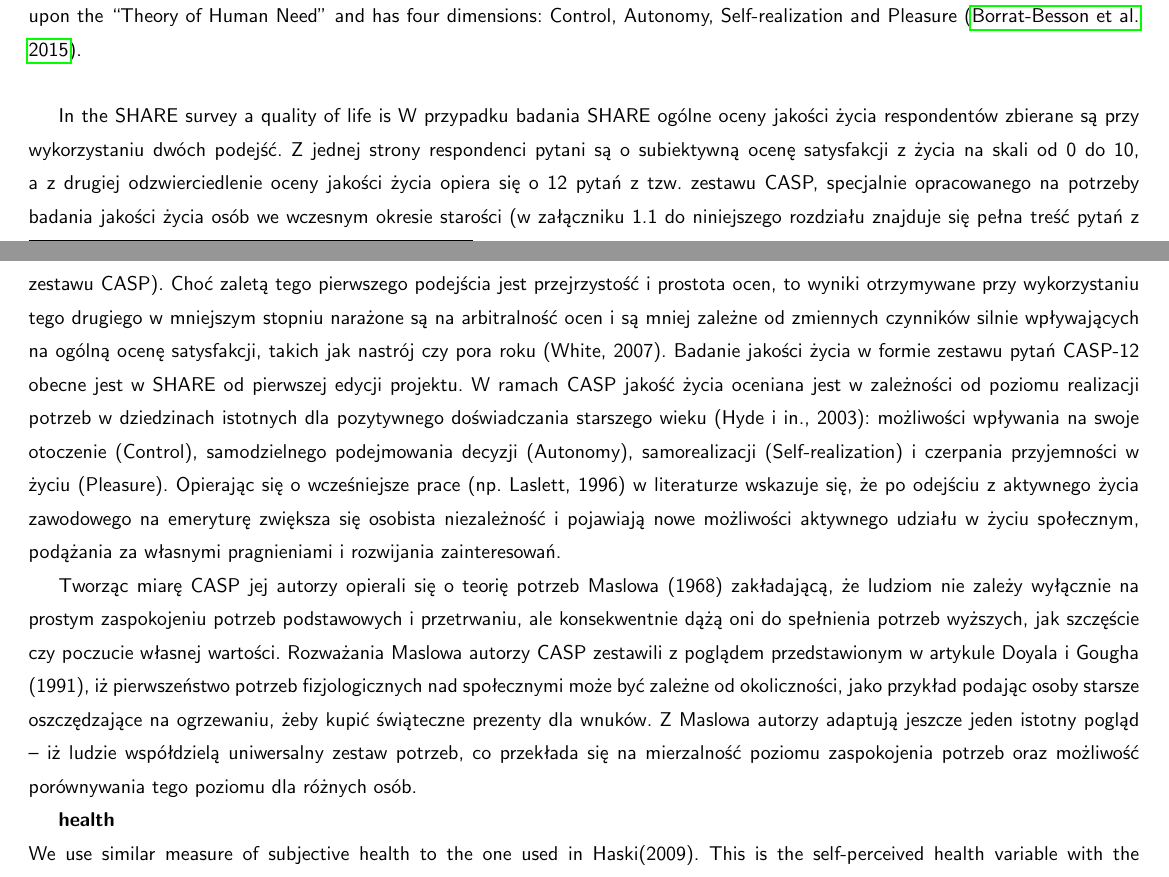
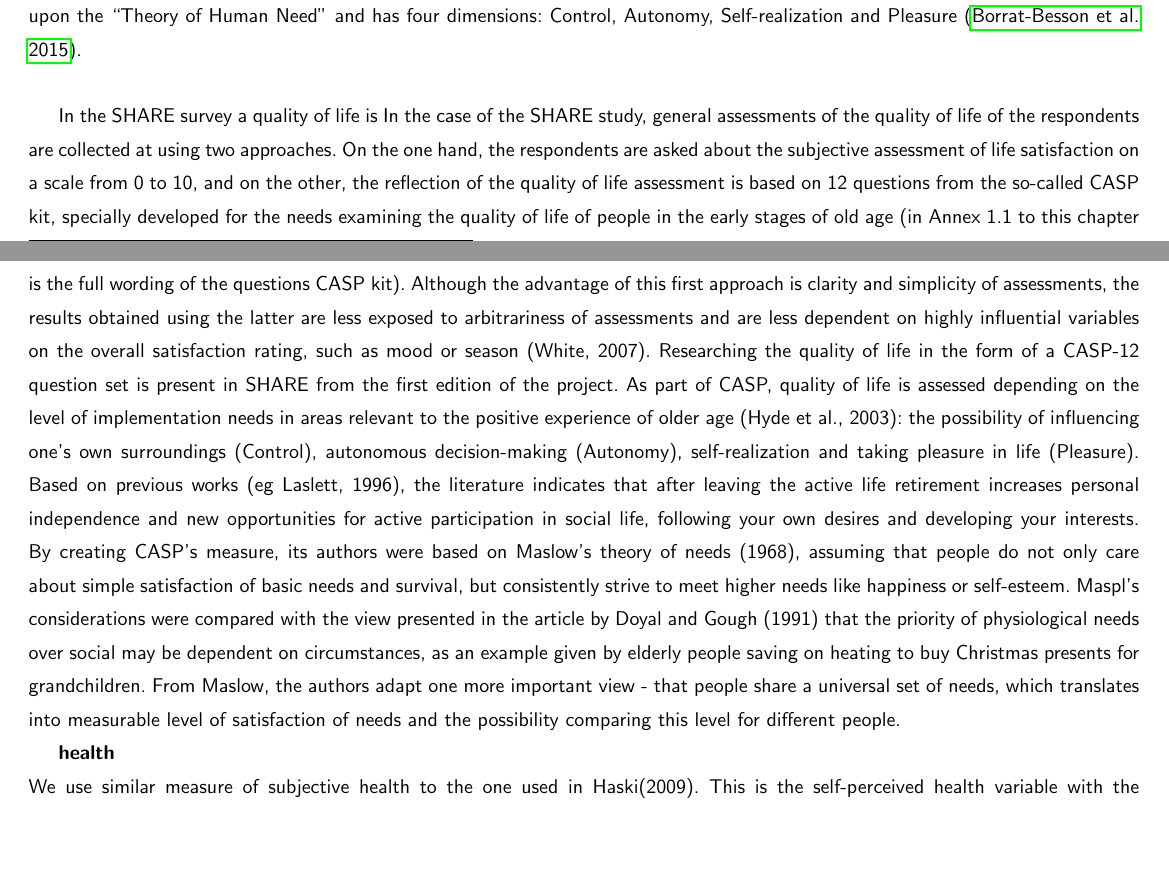
Before and after one commit to lmorawski/VistulaAOK, a LaTeX paper (HaskiPaper.tex): two parts of pages 3 and 4 of 15, joined at a grey line, cut so that both start at the same text, the shorter picture padded with empty space. Compiled offline with pdfLaTeX.

Commit message:
replaced polish with english!

```diff
--- a/HaskiPaper.tex
+++ b/HaskiPaper.tex
@@ -211,10 +211,27 @@ Another widely accepted feature of formal volunteerism is that, it takes place w
 \textbf{Quality of life, life satisfaction, CASP} \\
 A measure of life satisfaction use in the paper differs from the one applied in Haski(2009). We use the CASP-12 index described in \cite{hyde03}. The CASP-12 is a shorter version of the CASP-19, a measure of quality of life (QoL) in older ages. The CASP-19 draws upon the “Theory of Human Need” and has four dimensions: Control, Autonomy, Self-realization and Pleasure \citep{borrat15}.\\
 
-In the SHARE survey a quality of life is W przypadku badania SHARE ogólne oceny jakości życia respondentów zbierane są przy wykorzystaniu dwóch podejść. Z jednej strony respondenci pytani są o subiektywną ocenę satysfakcji z życia na skali od 0 do 10, a z drugiej odzwierciedlenie oceny jakości życia opiera się o 12 pytań z tzw. zestawu CASP, specjalnie opracowanego na potrzeby badania jakości życia osób we wczesnym okresie starości (w załączniku 1.1 do niniejszego rozdziału znajduje się pełna treść pytań z zestawu CASP). Choć zaletą tego pierwszego podejścia jest przejrzystość i prostota ocen, to wyniki otrzymywane przy wykorzystaniu tego drugiego w mniejszym stopniu narażone są na arbitralność ocen i są mniej zależne od zmiennych czynników silnie wpływających na ogólną ocenę satysfakcji, takich jak nastrój czy pora roku (White, 2007).
-Badanie jakości życia w formie zestawu pytań CASP-12 obecne jest w SHARE od pierwszej edycji projektu. W ramach CASP jakość życia oceniana jest w zależności od poziomu realizacji potrzeb w dziedzinach istotnych dla pozytywnego doświadczania starszego wieku (Hyde i in., 2003): możliwości wpływania na swoje otoczenie (Control), samodzielnego podejmowania decyzji (Autonomy), samorealizacji (Self-realization) i czerpania przyjemności w życiu (Pleasure).  Opierając się o wcześniejsze prace (np. Laslett, 1996) w literaturze wskazuje się, że po odejściu z aktywnego życia zawodowego na emeryturę zwiększa się osobista niezależność i pojawiają nowe możliwości aktywnego udziału w życiu społecznym, podążania za własnymi pragnieniami i rozwijania zainteresowań.
-
-Tworząc miarę CASP jej autorzy opierali się o teorię potrzeb Maslowa (1968) zakładającą, że ludziom nie zależy wyłącznie na prostym zaspokojeniu potrzeb podstawowych i przetrwaniu, ale konsekwentnie dążą oni do spełnienia potrzeb wyższych, jak szczęście czy poczucie własnej wartości. Rozważania Maslowa autorzy CASP zestawili z poglądem przedstawionym w artykule Doyala i Gougha (1991), iż pierwszeństwo potrzeb fizjologicznych nad społecznymi może być zależne od okoliczności, jako przykład podając osoby starsze oszczędzające na ogrzewaniu, żeby kupić świąteczne prezenty dla wnuków. Z Maslowa autorzy adaptują jeszcze jeden istotny pogląd – iż ludzie współdzielą uniwersalny zestaw potrzeb, co przekłada się na mierzalność poziomu zaspokojenia potrzeb oraz możliwość porównywania tego poziomu dla różnych osób.
+In the SHARE survey a quality of life is
+In the case of the SHARE study, general assessments of the quality of life of the respondents are collected at
+using two approaches. On the one hand, the respondents are asked about the subjective assessment of life satisfaction on a scale from 0 to 10,
+and on the other, the reflection of the quality of life assessment is based on 12 questions from the so-called CASP kit, specially developed for the needs
+examining the quality of life of people in the early stages of old age (in Annex 1.1 to this chapter is the full wording of the questions
+CASP kit). Although the advantage of this first approach is clarity and simplicity of assessments, the results obtained using
+the latter are less exposed to arbitrariness of assessments and are less dependent on highly influential variables
+on the overall satisfaction rating, such as mood or season (White, 2007). Researching the quality of life in the form of a CASP-12 question set
+is present in SHARE from the first edition of the project. As part of CASP, quality of life is assessed depending on the level of implementation
+needs in areas relevant to the positive experience of older age (Hyde et al., 2003): the possibility of influencing one's own
+surroundings (Control), autonomous decision-making (Autonomy), self-realization and taking pleasure in
+life (Pleasure). Based on previous works (eg Laslett, 1996), the literature indicates that after leaving the active life
+retirement increases personal independence and new opportunities for active participation in social life,
+following your own desires and developing your interests.
+By creating CASP's measure, its authors were based on Maslow's theory of needs (1968), assuming that people do not only care about
+simple satisfaction of basic needs and survival, but consistently strive to meet higher needs like happiness
+or self-esteem. Maspl's considerations were compared with the view presented in the article by Doyal and Gough
+(1991) that the priority of physiological needs over social may be dependent on circumstances, as an example given by elderly people
+saving on heating to buy Christmas presents for grandchildren. From Maslow, the authors adapt one more important view
+- that people share a universal set of needs, which translates into measurable level of satisfaction of needs and the possibility
+comparing this level for different people.
 
 
 
```
